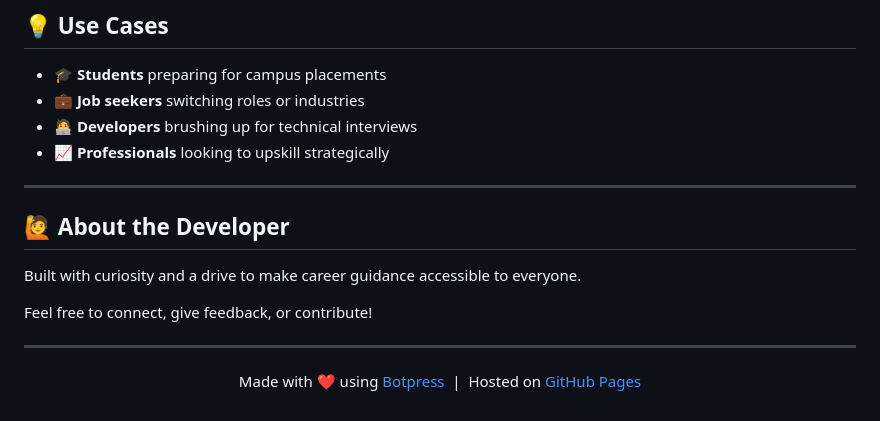
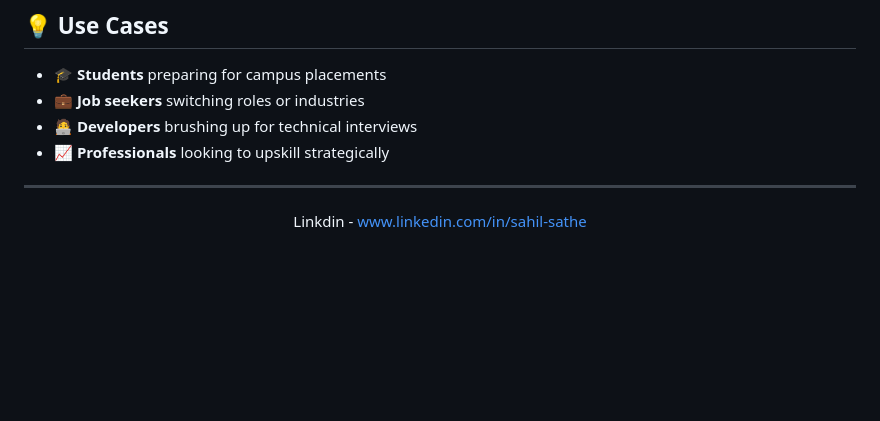
Before and after one commit to Sahil1294/skill-guide-bot, a Markdown page: README.md, the part around the change. GitHub-like rendering; blank space fills up the shorter version.

```diff
--- a/README.md
+++ b/README.md
@@ -113,17 +113,10 @@ To run locally, simply open `index.html` in any browser. No dependencies or inst
 - 📈 **Professionals** looking to upskill strategically
 
 ---
-
-## 🙋 About the Developer
-
-Built with curiosity and a drive to make career guidance accessible to everyone.
-
-Feel free to connect, give feedback, or contribute!
-
----
-
 <div align="center">
 
-Made with ❤️ using [Botpress](https://botpress.com) &nbsp;|&nbsp; Hosted on [GitHub Pages](https://pages.github.com)
 
+Linkdin - www.linkedin.com/in/sahil-sathe
+
+ &nbsp;
 </div>
```
